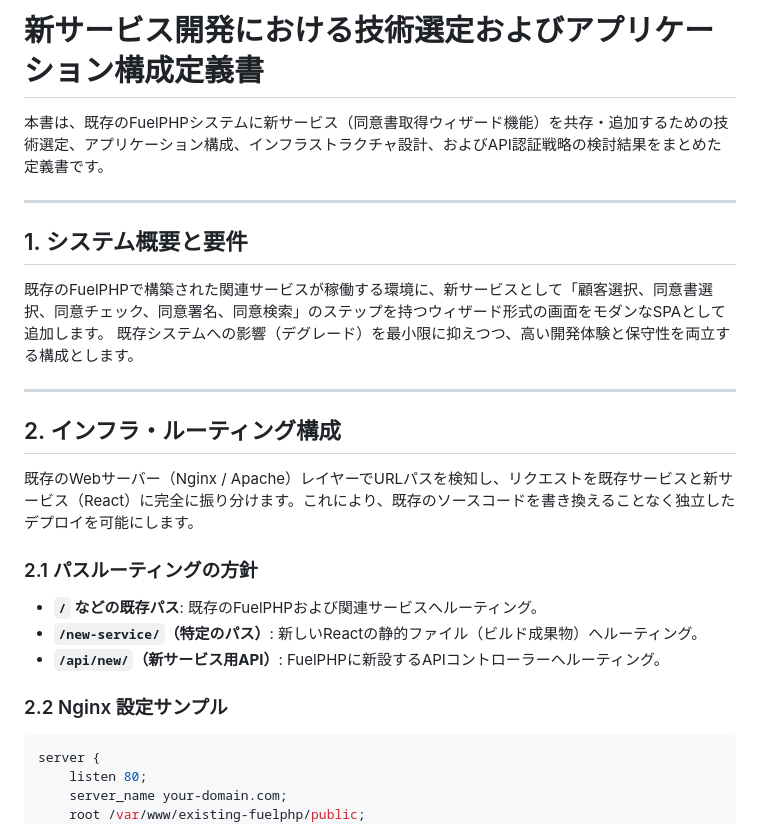
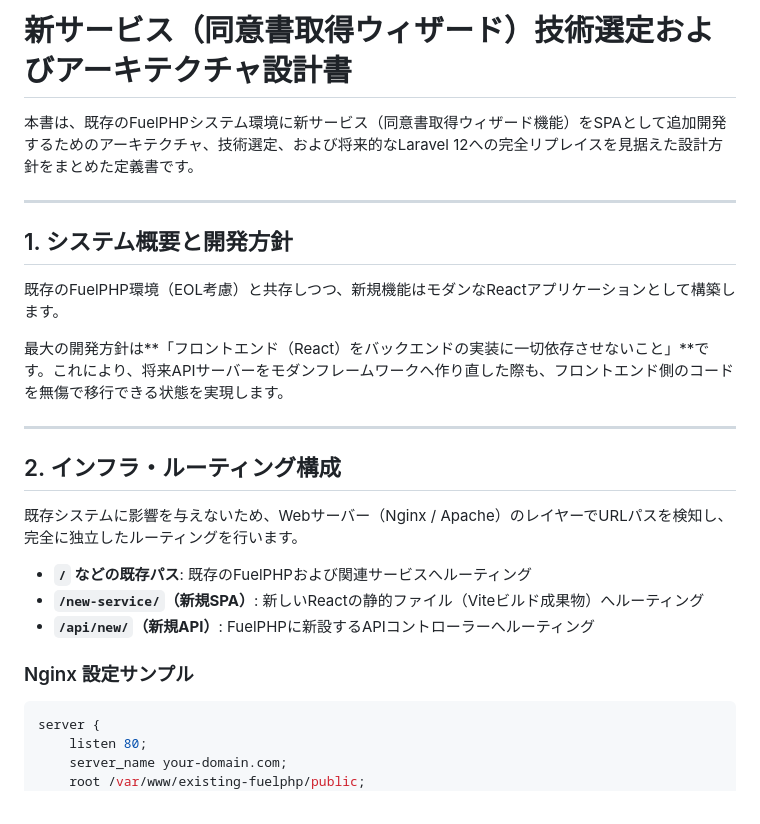
Before and after one commit to dongrimen/memo-md, a Markdown page: doui-tech.md, the part around one of its changes. GitHub-like rendering.

````diff
--- a/doui-tech.md
+++ b/doui-tech.md
@@ -1,25 +1,27 @@
-# 新サービス開発における技術選定およびアプリケーション構成定義書
+# 新サービス（同意書取得ウィザード）技術選定およびアーキテクチャ設計書
 
-本書は、既存のFuelPHPシステムに新サービス（同意書取得ウィザード機能）を共存・追加するための技術選定、アプリケーション構成、インフラストラクチャ設計、およびAPI認証戦略の検討結果をまとめた定義書です。
+本書は、既存のFuelPHPシステム環境に新サービス（同意書取得ウィザード機能）をSPAとして追加開発するためのアーキテクチャ、技術選定、および将来的なLaravel 12への完全リプレイスを見据えた設計方針をまとめた定義書です。
 
 ---
 
-## 1. システム概要と要件
-既存のFuelPHPで構築された関連サービスが稼働する環境に、新サービスとして「顧客選択、同意書選択、同意チェック、同意署名、同意検索」のステップを持つウィザード形式の画面をモダンなSPAとして追加します。
-既存システムへの影響（デグレード）を最小限に抑えつつ、高い開発体験と保守性を両立する構成とします。
+## 1. システム概要と開発方針
+
+既存のFuelPHP環境（EOL考慮）と共存しつつ、新規機能はモダンなReactアプリケーションとして構築します。
+
+最大の開発方針は**「フロントエンド（React）をバックエンドの実装に一切依存させないこと」**です。これにより、将来APIサーバーをモダンフレームワークへ作り直した際も、フロントエンド側のコードを無傷で移行できる状態を実現します。
 
 ---
 
 ## 2. インフラ・ルーティング構成
 
-既存のWebサーバー（Nginx / Apache）レイヤーでURLパスを検知し、リクエストを既存サービスと新サービス（React）に完全に振り分けます。これにより、既存のソースコードを書き換えることなく独立したデプロイを可能にします。
+既存システムに影響を与えないため、Webサーバー（Nginx / Apache）のレイヤーでURLパスを検知し、完全に独立したルーティングを行います。
 
-### 2.1 パスルーティングの方針
-* **`/` などの既存パス**: 既存のFuelPHPおよび関連サービスへルーティング。
-* **`/new-service/`（特定のパス）**: 新しいReactの静的ファイル（ビルド成果物）へルーティング。
-* **`/api/new/`（新サービス用API）**: FuelPHPに新設するAPIコントローラーへルーティング。
+* **`/` などの既存パス**: 既存のFuelPHPおよび関連サービスへルーティング
+* **`/new-service/`（新規SPA）**: 新しいReactの静的ファイル（Viteビルド成果物）へルーティング
+* **`/api/new/`（新規API）**: FuelPHPに新設するAPIコントローラーへルーティング
 
-### 2.2 Nginx 設定サンプル
+### Nginx 設定サンプル
+
 ```nginx
 server {
     listen 80;
````
Also changed, not shown: other parts of doui-tech.md (+77 -58 lines).
